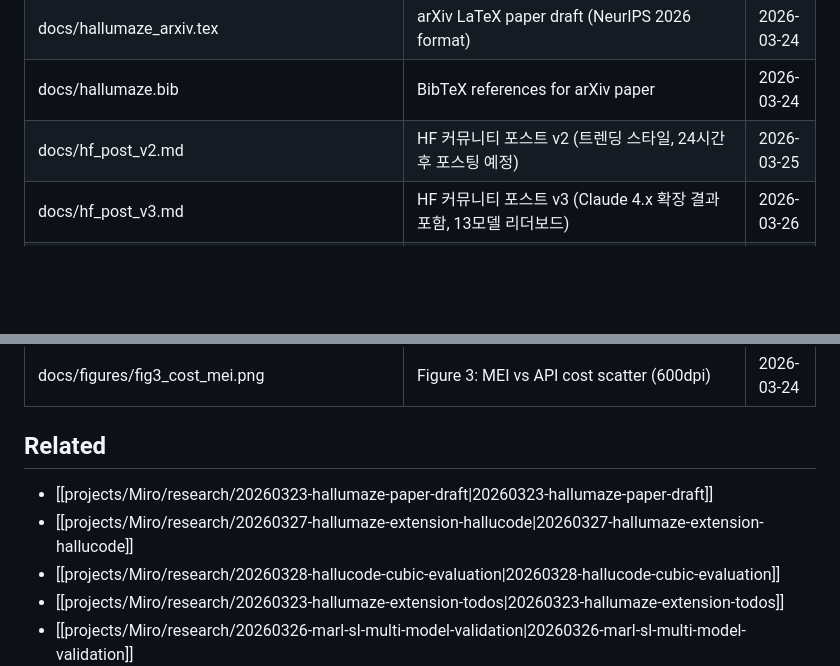
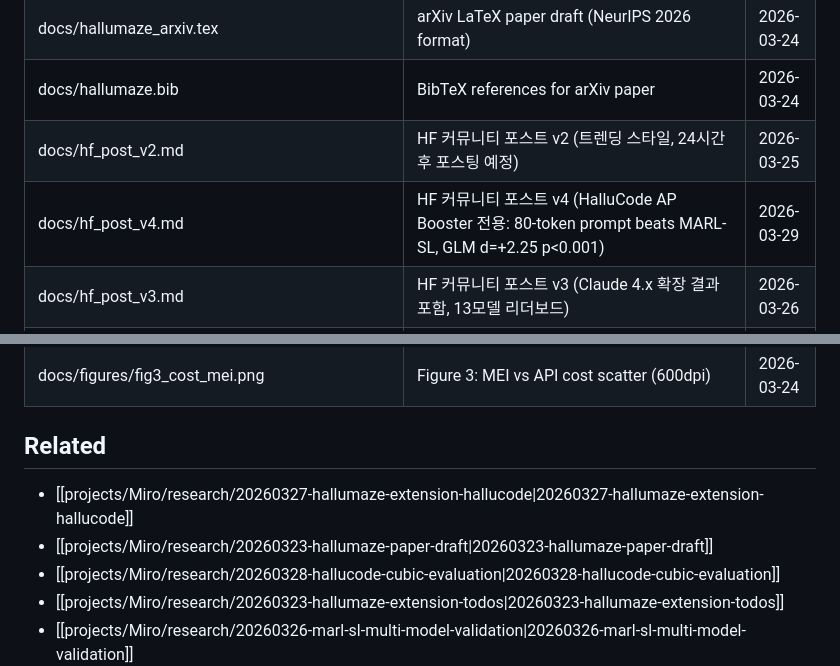
Before and after one commit to jaytoone/HalluMaze, a Markdown page: docs/DOC_INDEX.md, 2 parts joined by grey strips. GitHub-like rendering; blank space fills up the shorter version.

```diff
--- a/docs/DOC_INDEX.md
+++ b/docs/DOC_INDEX.md
@@ -24,6 +24,7 @@
 | docs/hallumaze_arxiv.tex | arXiv LaTeX paper draft (NeurIPS 2026 format) | 2026-03-24 |
 | docs/hallumaze.bib | BibTeX references for arXiv paper | 2026-03-24 |
 | docs/hf_post_v2.md | HF 커뮤니티 포스트 v2 (트렌딩 스타일, 24시간 후 포스팅 예정) | 2026-03-25 |
+| docs/hf_post_v4.md | HF 커뮤니티 포스트 v4 (HalluCode AP Booster 전용: 80-token prompt beats MARL-SL, GLM d=+2.25 p<0.001) | 2026-03-29 |
 | docs/hf_post_v3.md | HF 커뮤니티 포스트 v3 (Claude 4.x 확장 결과 포함, 13모델 리더보드) | 2026-03-26 |
 | experiment_results/claude4x_pilot.json | Claude 4.x Pilot (n=5, Phase A): Haiku-4.5/Sonnet-4.5/Sonnet-4.6 초기 결과 | 2026-03-26 |
 | experiment_results/claude4x_full.json | Claude 4.x Full (n=60 each): Haiku-4.5 SR=5%, Sonnet-4.5 SR=36.7% MEI=0.783 #1, Sonnet-4.6 SR=60% MEI=0.545 | 2026-03-26 |
@@ -41,8 +42,8 @@
 | docs/figures/fig3_cost_mei.png | Figure 3: MEI vs API cost scatter (600dpi) | 2026-03-24 |
 
 ## Related
+- [[projects/Miro/research/20260327-hallumaze-extension-hallucode|20260327-hallumaze-extension-hallucode]]
 - [[projects/Miro/research/20260323-hallumaze-paper-draft|20260323-hallumaze-paper-draft]]
-- [[projects/Miro/research/20260327-hallumaze-extension-hallucode|20260327-hallumaze-extension-hallucode]]
 - [[projects/Miro/research/20260328-hallucode-cubic-evaluation|20260328-hallucode-cubic-evaluation]]
 - [[projects/Miro/research/20260323-hallumaze-extension-todos|20260323-hallumaze-extension-todos]]
 - [[projects/Miro/research/20260326-marl-sl-multi-model-validation|20260326-marl-sl-multi-model-validation]]
```
Also changed, not shown: docs/hf_post_v4.md (added, +57 -0 lines).
